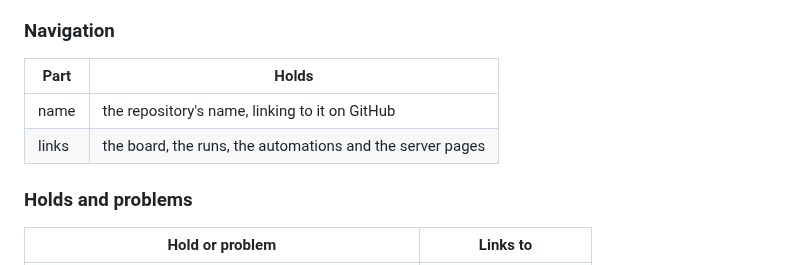
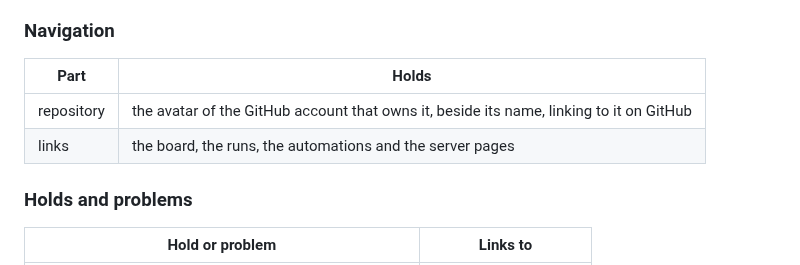
Before and after one commit to XRafik/linewright, a Markdown page: docs/specs/design_system.md, the part around the change. Drawn GitHub-style.

Commit message:
Show the repository's avatar beside its name at every width
The spec put the owner's GitHub avatar in the rail only. The shared
design system's Navigation table now has the repository part hold the
avatar of the GitHub account that owns it, beside its name, at every
width. The web file keeps only what the rail does differently: the
name goes in a daisyUI tooltip.

The new row says "the GitHub account that owns it" rather than
"owner", because GLOSSARY.md avoids "owner" as a word for maintainer.

Closes #614

Co-Authored-By: Claude Opus 5.5 <noreply@anthropic.com>

```diff
--- a/docs/specs/design_system.md
+++ b/docs/specs/design_system.md
@@ -95,10 +95,10 @@ when `ui-address` is empty.
 
 ### Navigation
 
-| Part        | Holds                                                     |
-| ----------- | --------------------------------------------------------- |
-| name  | the repository's name, linking to it on GitHub            |
-| links | the board, the runs, the automations and the server pages |
+| Part       | Holds                                                                                   |
+| ---------- | --------------------------------------------------------------------------------------- |
+| repository | the avatar of the GitHub account that owns it, beside its name, linking to it on GitHub |
+| links      | the board, the runs, the automations and the server pages                               |
 
 ### Holds and problems
 
```
Also changed, not shown: 1 other file.
